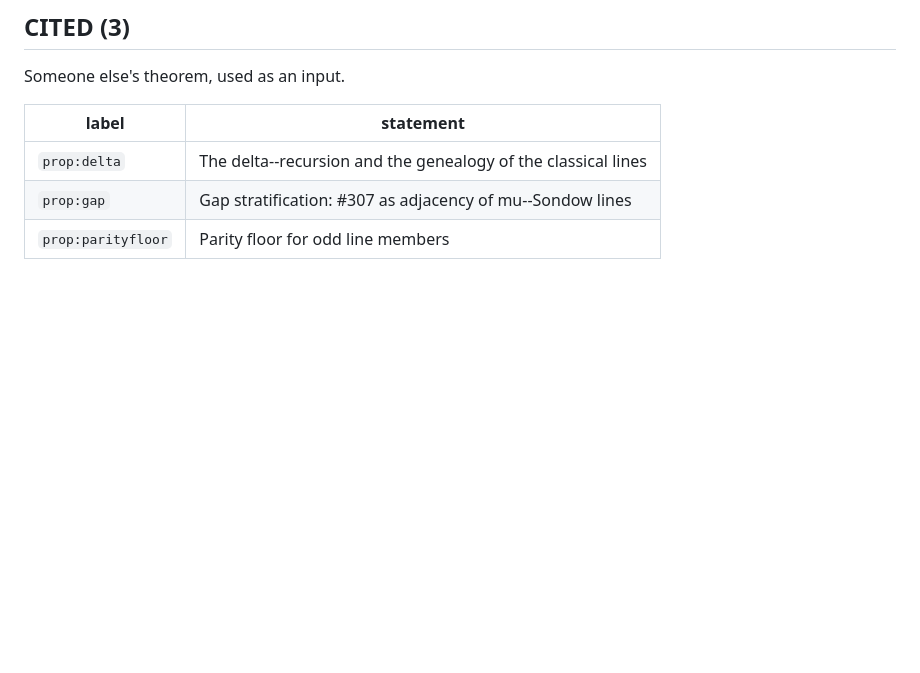
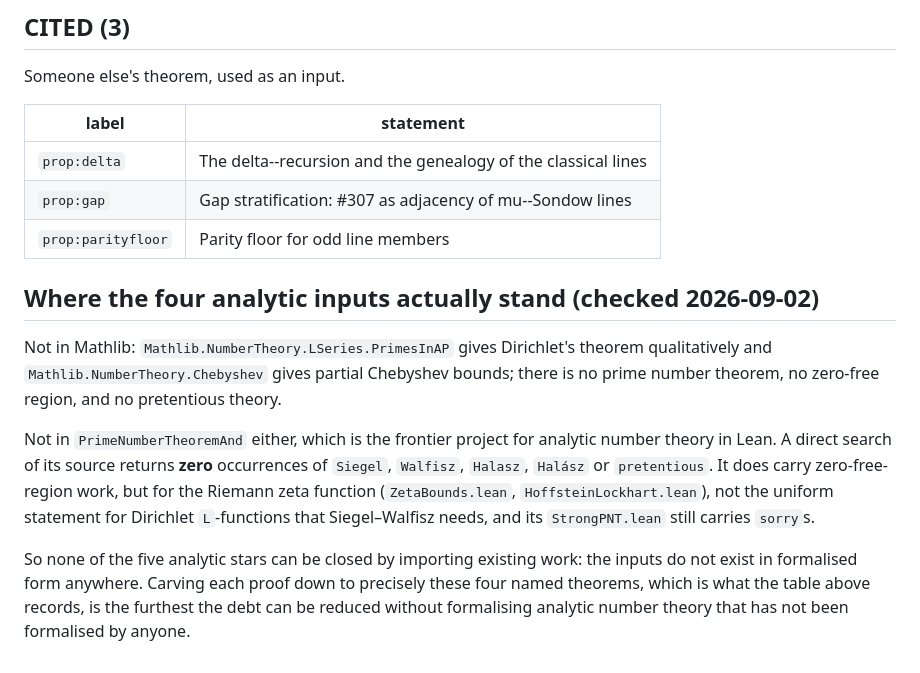
Before and after one commit to ElVec1o/erdos307, a Markdown page: lean/COVERAGE.md, the part around the change. Drawn GitHub-style; blank space fills up the shorter version.

Commit message:
Record that the four analytic inputs are absent from Mathlib and PrimeNumberTheoremAnd alike

```diff
--- a/lean/COVERAGE.md
+++ b/lean/COVERAGE.md
@@ -238,3 +238,22 @@ Someone else's theorem, used as an input.
 | `prop:delta` | The delta--recursion and the genealogy of the classical lines |
 | `prop:gap` | Gap stratification: #307 as adjacency of mu--Sondow lines |
 | `prop:parityfloor` | Parity floor for odd line members |
+
+
+
+## Where the four analytic inputs actually stand (checked 2026-09-02)
+
+Not in Mathlib: `Mathlib.NumberTheory.LSeries.PrimesInAP` gives Dirichlet's theorem qualitatively and
+`Mathlib.NumberTheory.Chebyshev` gives partial Chebyshev bounds; there is no prime number theorem, no
+zero-free region, and no pretentious theory.
+
+Not in `PrimeNumberTheoremAnd` either, which is the frontier project for analytic number theory in
+Lean. A direct search of its source returns **zero** occurrences of `Siegel`, `Walfisz`, `Halasz`,
+`Halász` or `pretentious`. It does carry zero-free-region work, but for the Riemann zeta function
+(`ZetaBounds.lean`, `HoffsteinLockhart.lean`), not the uniform statement for Dirichlet `L`-functions
+that Siegel–Walfisz needs, and its `StrongPNT.lean` still carries `sorry`s.
+
+So none of the five analytic stars can be closed by importing existing work: the inputs do not exist
+in formalised form anywhere. Carving each proof down to precisely these four named theorems, which
+is what the table above records, is the furthest the debt can be reduced without formalising
+analytic number theory that has not been formalised by anyone.
```
